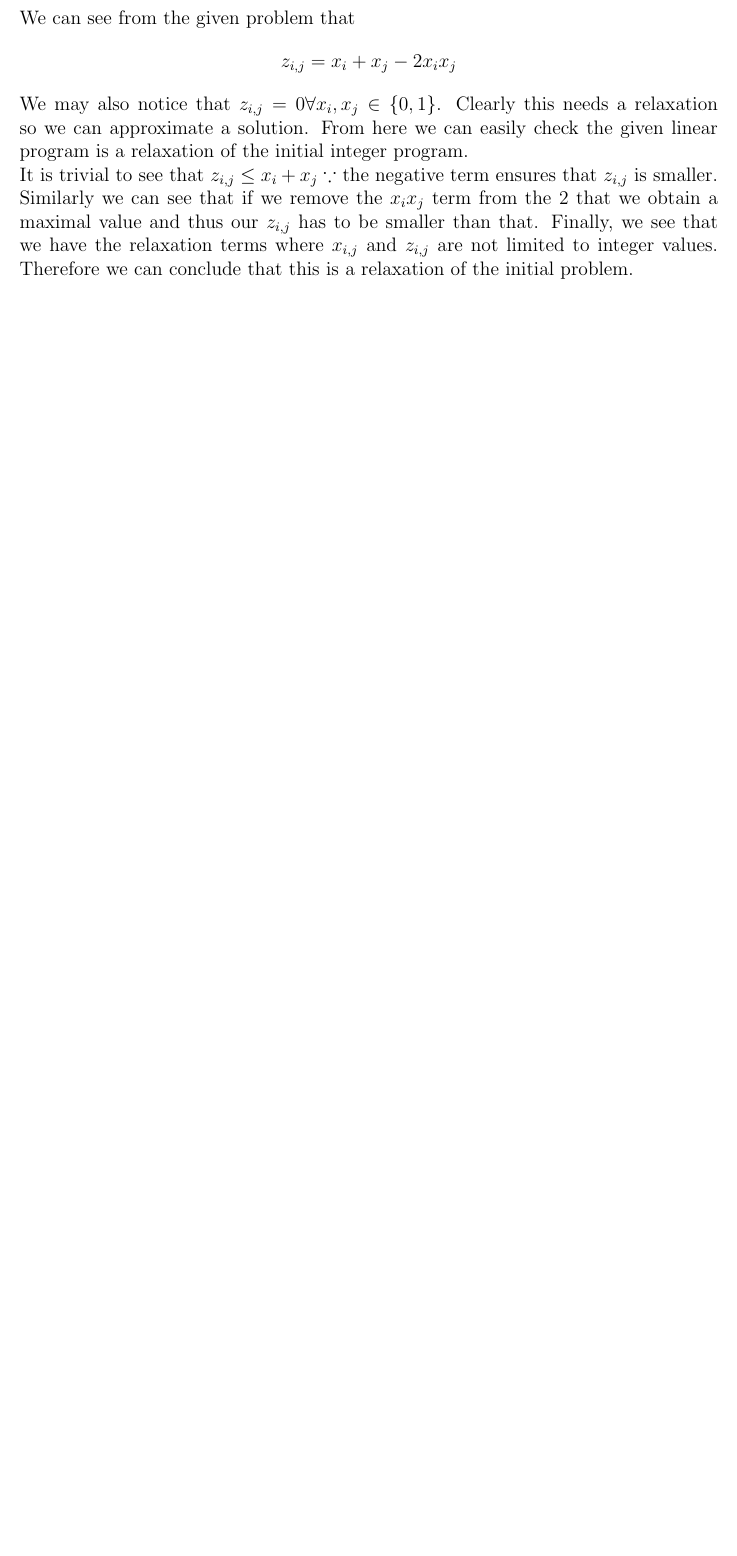
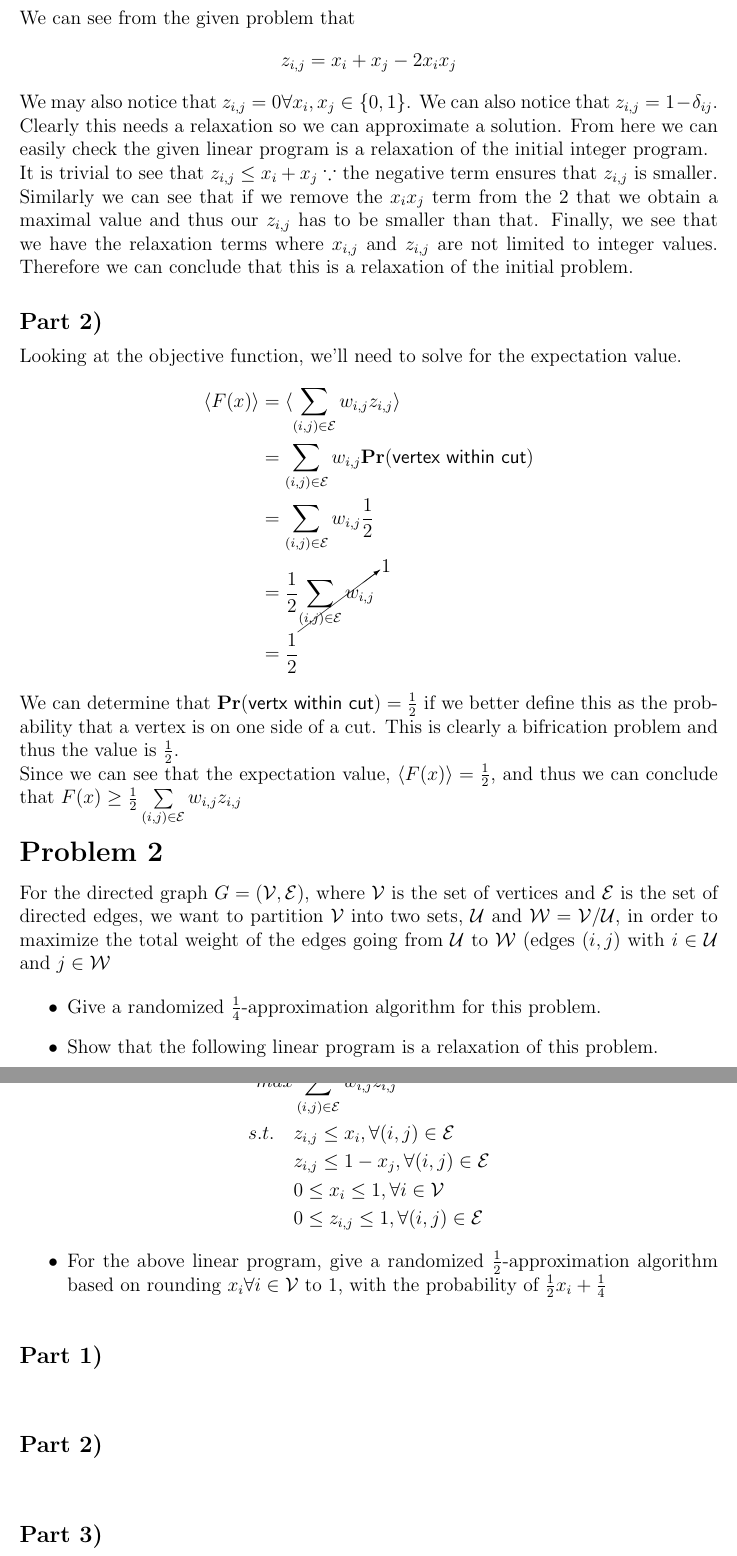
Before and after one commit to stevenwalton/621, a LaTeX problem sheet (Assignment4/assignment4.tex): part of page 2 of 2 before the commit and two parts of pages 2 and 3 of 3 after it, the two joined at a grey line, cut so that both start at the same text, the shorter picture padded with empty space. Compiled offline with pdfLaTeX.

Commit message:
Starting p2

```diff
--- a/Assignment4/assignment4.tex
+++ b/Assignment4/assignment4.tex
@@ -53,7 +53,8 @@ We can see from the given problem that
 \[
     z_{i,j} = x_i + x_j - 2x_ix_j
 \]
-We may also notice that $z_{i,j} = 0 \forall x_i,x_j\in\{0,1\}$. Clearly this
+We may also notice that $z_{i,j} = 0 \forall x_i,x_j\in\{0,1\}$. We can also
+notice that $z_{i,j} = 1-\delta_{ij}$. Clearly this
 needs a relaxation so we can approximate a solution. From here we can easily
 check the given linear program is a relaxation of the initial integer program.
 
@@ -64,6 +65,53 @@ has to be smaller than that. Finally, we see that we have the relaxation terms
 where $x_{i,j}$ and $z_{i,j}$ are not limited to integer values. Therefore we
 can conclude that this is a relaxation of the initial problem.
 
+\ppart{2}
+Looking at the objective function, we'll need to solve for the expectation value.
+\begin{align*}
+    \langle F(x)\rangle &= \langle\sum\limits_{(i,j)\in\mathcal{E}} w_{i,j}z_{i,j}\rangle\\
+           &= \sum\limits_{(i,j)\in\mathcal{E}} w_{i,j}\mathbf{Pr}(\mathsf{vertex\ within\ cut}) \\
+           &= \sum\limits_{(i,j)\in\mathcal{E}} w_{i,j}\frac12\\
+           &= \frac12 \cancelto{1}{\sum\limits_{(i,j)\in\mathcal{E}}w_{i,j}} \\
+           &= \frac12
+\end{align*}
+We can determine that $\mathbf{Pr}(\mathsf{vertx\ within\ cut}) = \frac12$ if
+we better define this as the probability that a vertex is on one side of a cut.
+This is clearly a bifrication problem and thus the value is $\frac12$.
+
+Since we can see that the expectation value, $\langle F(x)\rangle = \frac12$,
+and thus we can conclude that $F(x)\geq \frac12\sum\limits_{(i,j)\in\mathcal{E}}w_{i,j}z_{i,j}$
+
+\problem{2}
+For the directed graph $G=(\mathcal{V,E})$, where $\mathcal{V}$ is the set of
+vertices and $\mathcal{E}$ is the set of directed edges, we want to partition
+$\mathcal{V}$ into two sets, $\mathcal{U}$ and $\mathcal{W}=\mathcal{V}/
+\mathcal{U}$, in order to maximize the total weight of the edges going from
+$\mathcal{U}$ to $\mathcal{W}$ (edges $(i,j)$ with $i\in\mathcal{U}$ and
+$j\in\mathcal{W}$
+
+\begin{itemize}
+    \item Give a randomized $\frac14$-approximation algorithm for this problem.
+    \item Show that the following linear program is a relaxation of this problem.
+\end{itemize}
+\begin{align*}
+    max & \sum\limits_{(i,j)\in\mathcal{E}} w_{i,j}z_{i,j}\\
+    s.t.\hspace{1em}& z_{i,j} \leq x_i, \forall(i,j)\in \mathcal{E}\\
+        & z_{i,j}\leq 1 - x_j, \forall(i,j)\in \mathcal{E}\\
+        & 0 \leq x_i \leq 1, \forall i\in \mathcal{V}\\
+        & 0 \leq z_{i,j} \leq 1, \forall (i,j)\in\mathcal{E}
+\end{align*}
+\begin{itemize}
+    \item For the above linear program, give a randomized $\frac12$-approximation
+          algorithm based on rounding $x_i\forall i\in\mathcal{V}$ to 1, with the
+          probability of $\frac12x_i + \frac14$
+\end{itemize}
+
+\ppart{1}
+
+\ppart{2}
+
+\ppart{3}
+
 
 
 \end{document}
```
Also changed, not shown: Assignment4/assignment4.pdf, Assignment4/assignment4.tex (12 more changed lines).
